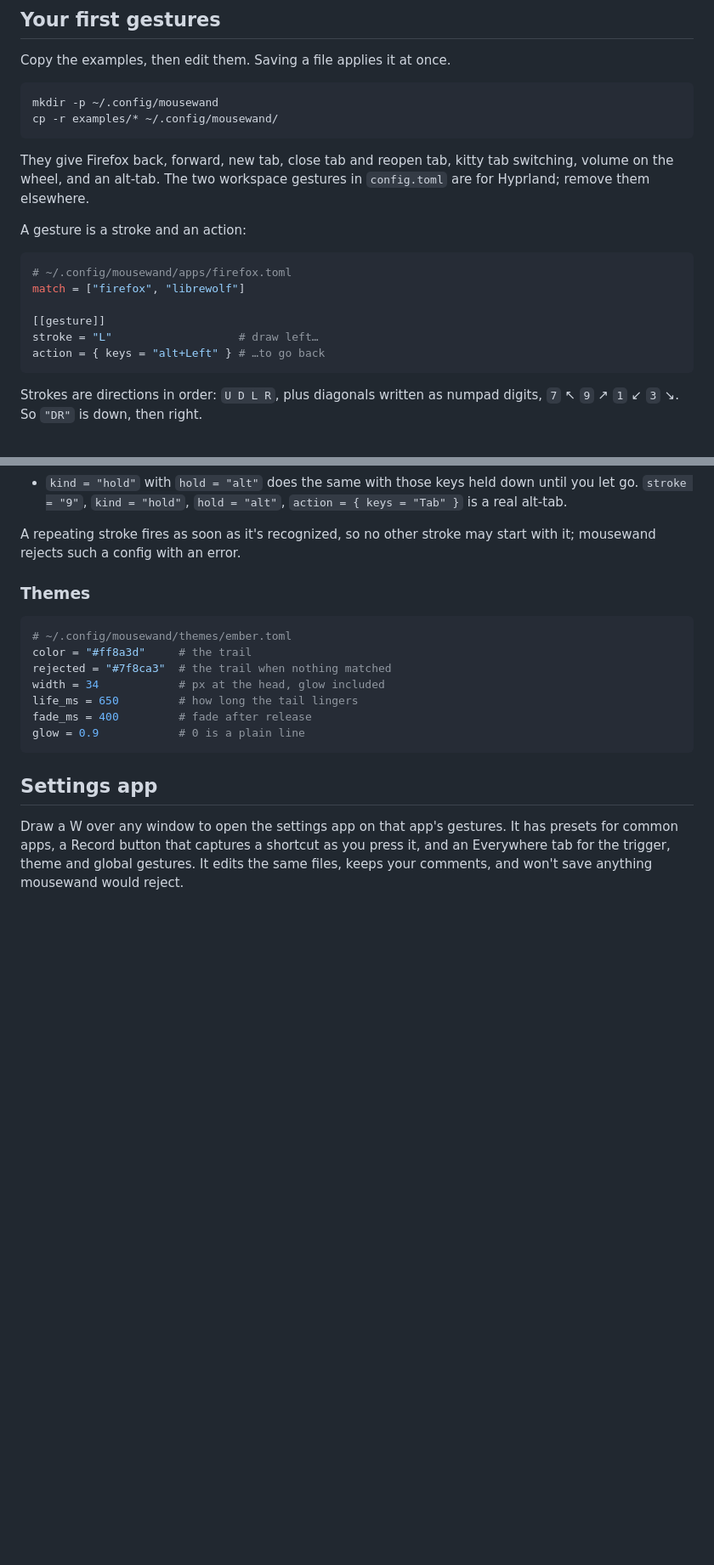
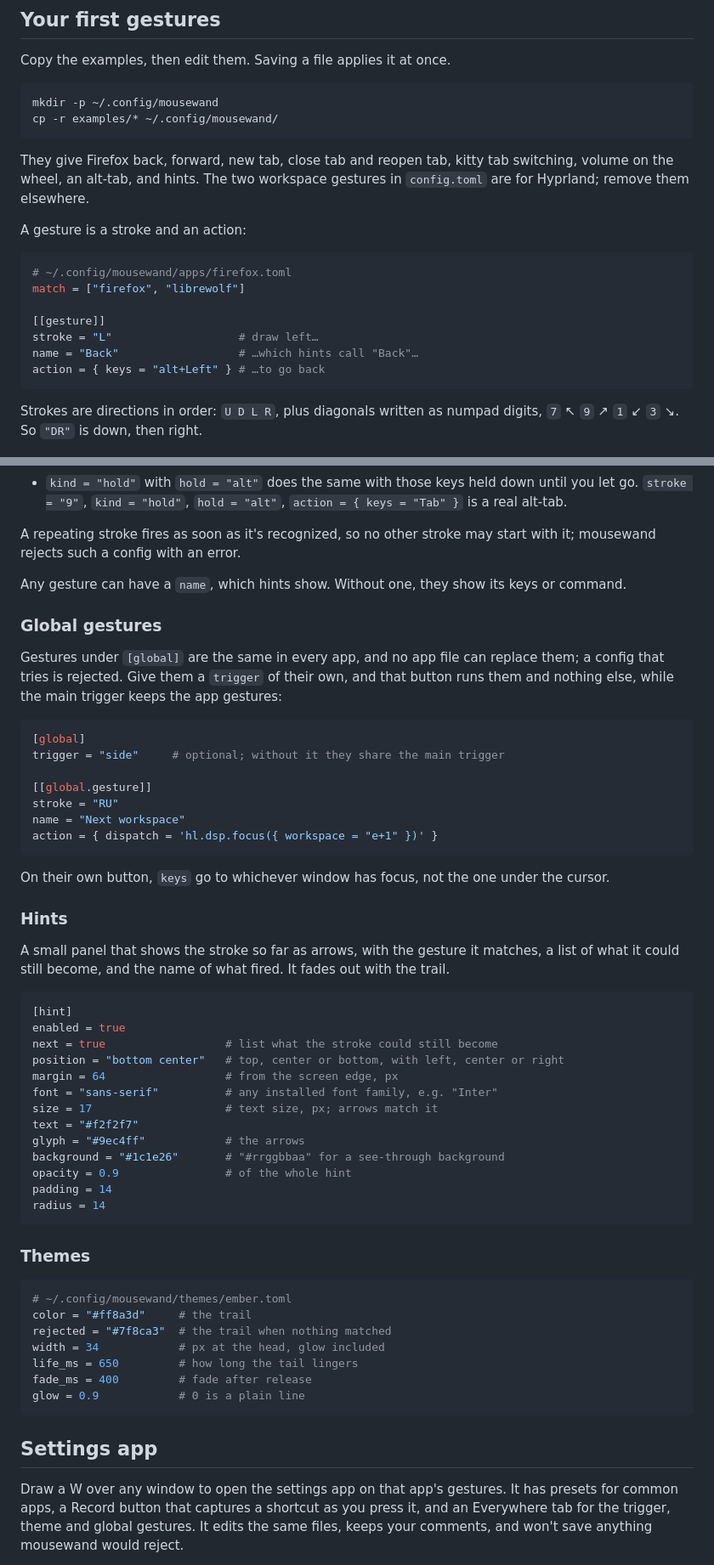
Before and after one commit to tkutsu/mousewand, a Markdown page: README.md, 2 parts joined by grey strips. Shown at 85% size. GitHub-like rendering; blank space fills up the shorter version.

````diff
--- a/README.md
+++ b/README.md
@@ -57,7 +57,7 @@ mkdir -p ~/.config/mousewand
 cp -r examples/* ~/.config/mousewand/
 ```
 
-They give Firefox back, forward, new tab, close tab and reopen tab, kitty tab switching, volume on the wheel, and an alt-tab. The two workspace gestures in `config.toml` are for Hyprland; remove them elsewhere.
+They give Firefox back, forward, new tab, close tab and reopen tab, kitty tab switching, volume on the wheel, an alt-tab, and hints. The two workspace gestures in `config.toml` are for Hyprland; remove them elsewhere.
 
 A gesture is a stroke and an action:
 
@@ -67,6 +67,7 @@ match = ["firefox", "librewolf"]
 
 [[gesture]]
 stroke = "L"                   # draw left…
+name = "Back"                  # …which hints call "Back"…
 action = { keys = "alt+Left" } # …to go back
 ```
 
@@ -137,6 +138,44 @@ A stroke can keep firing while you hold the trigger:
 - `kind = "hold"` with `hold = "alt"` does the same with those keys held down until you let go. `stroke = "9"`, `kind = "hold"`, `hold = "alt"`, `action = { keys = "Tab" }` is a real alt-tab.
 
 A repeating stroke fires as soon as it's recognized, so no other stroke may start with it; mousewand rejects such a config with an error.
+
+Any gesture can have a `name`, which hints show. Without one, they show its keys or command.
+
+### Global gestures
+
+Gestures under `[global]` are the same in every app, and no app file can replace them; a config that tries is rejected. Give them a `trigger` of their own, and that button runs them and nothing else, while the main trigger keeps the app gestures:
+
+```toml
+[global]
+trigger = "side"     # optional; without it they share the main trigger
+
+[[global.gesture]]
+stroke = "RU"
+name = "Next workspace"
+action = { dispatch = 'hl.dsp.focus({ workspace = "e+1" })' }
+```
+
+On their own button, `keys` go to whichever window has focus, not the one under the cursor.
+
+### Hints
+
+A small panel that shows the stroke so far as arrows, with the gesture it matches, a list of what it could still become, and the name of what fired. It fades out with the trail.
+
+```toml
+[hint]
+enabled = true
+next = true                  # list what the stroke could still become
+position = "bottom center"   # top, center or bottom, with left, center or right
+margin = 64                  # from the screen edge, px
+font = "sans-serif"          # any installed font family, e.g. "Inter"
+size = 17                    # text size, px; arrows match it
+text = "#f2f2f7"
+glyph = "#9ec4ff"            # the arrows
+background = "#1c1e26"       # "#rrggbbaa" for a see-through background
+opacity = 0.9                # of the whole hint
+padding = 14
+radius = 14
+```
 
 ### Themes
 
````
Also changed, not shown: other parts of README.md (+10 -6 lines), docs/demo.gif.
